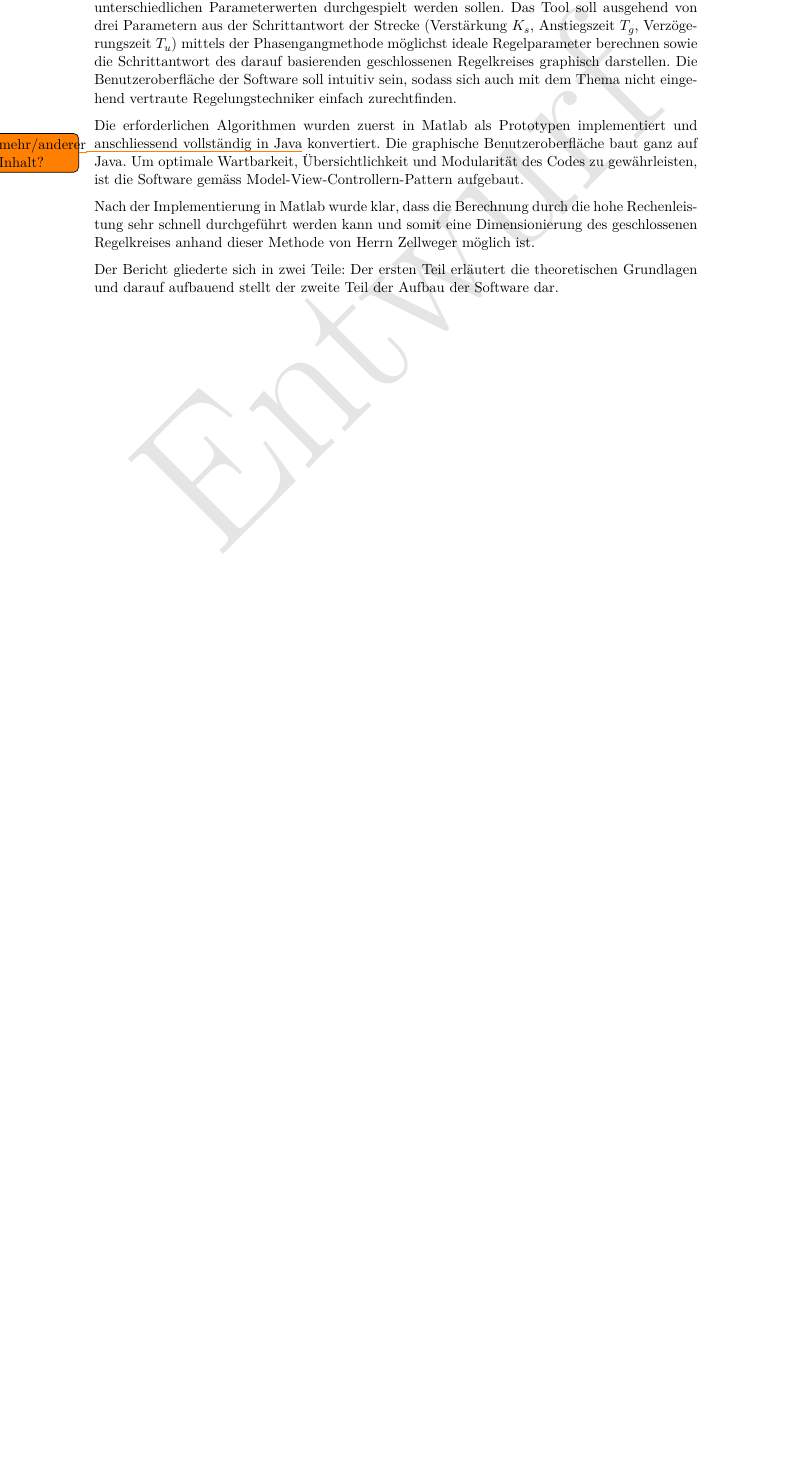
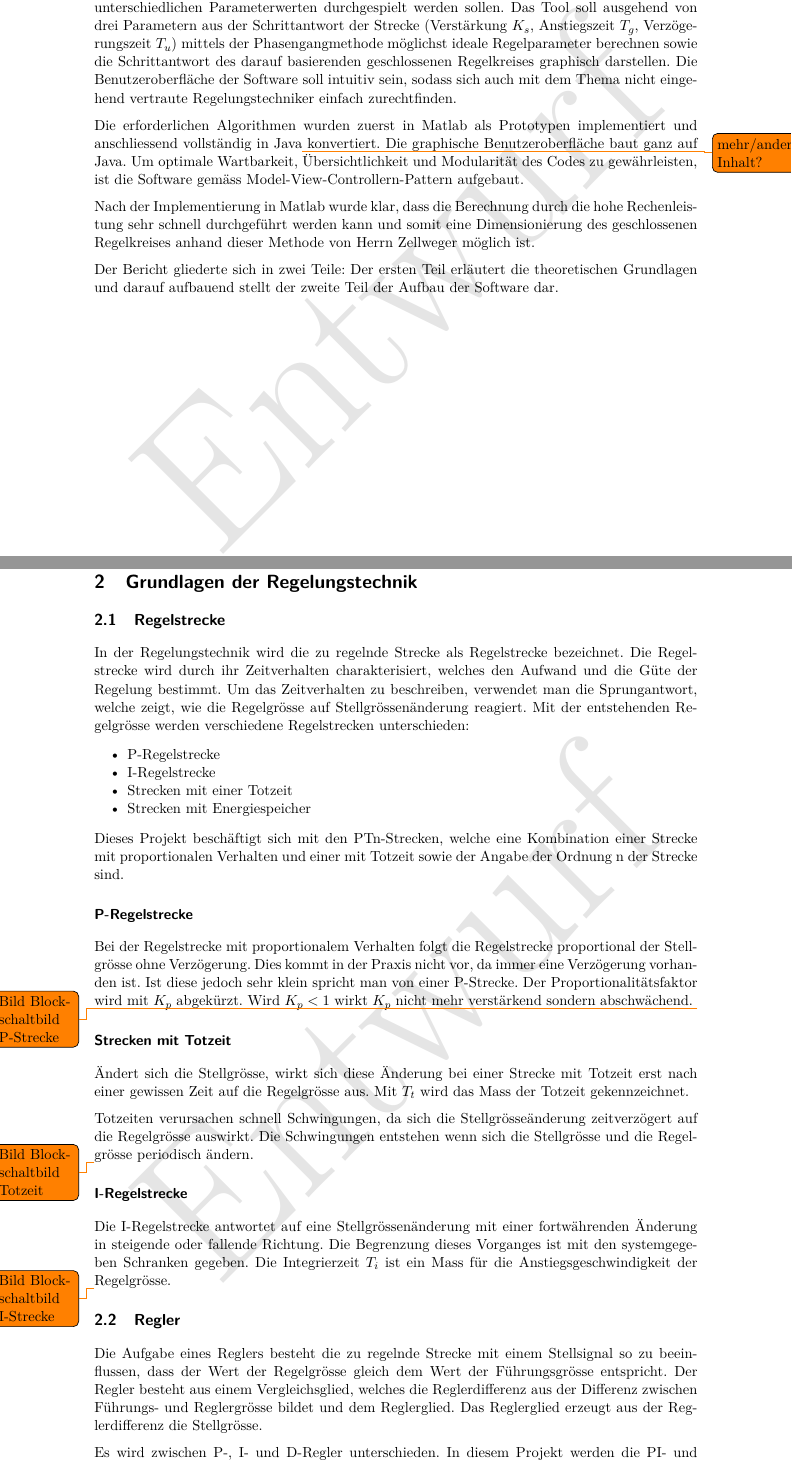
Before and after one commit to alpenwasser/pro2report, a LaTeX document (fachbericht.tex, which reads sections/grundlagenRegtech.tex): part of page 4 of 27 before the commit and two parts of pages 5 and 6 of 30 after it, the two joined at a grey line, cut so that both start at the same text, the shorter picture padded with empty space. Compiled offline with pdfLaTeX.

Commit message:
new section: Grundlagen Regelungstechnik, Anita

```diff
--- a/fachbericht.tex
+++ b/fachbericht.tex
@@ -57,4 +57,4 @@
 
 % **************************************************************************** %
 \clearpage
-\section{Fachlicher Hintergrund}
+\section{Grundlagen der Regelungstechnik}
--- /dev/null
+++ b/sections/grundlagenRegtech.tex
@@ -0,0 +1,59 @@
+\subsection{Regelstrecke}
+In  der  Regelungstechnik  wird  die  zu  regelnde  Strecke  als  Regelstrecke
+bezeichnet. Die  Regelstrecke wird  durch  ihr Zeitverhalten  charakterisiert,
+welches den Aufwand und die G\"ute der Regelung bestimmt. Um das Zeitverhalten
+zu  beschreiben,  verwendet  man  die Sprungantwort,  welche  zeigt,  wie  die
+Regelgr\"osse  auf  Stellgr\"ossen\"anderung  reagiert. Mit  der  entstehenden
+Regelgr\"osse werden verschiedene Regelstrecken unterschieden:
+
+\begin{itemize}
+ \item  P-Regelstrecke
+ \item I-Regelstrecke
+ \item    Strecken mit einer Totzeit
+ \item Strecken mit Energiespeicher
+\end{itemize}
+
+Dieses  Projekt   besch\"aftigt  sich   mit  den  PTn-Strecken,   welche  eine
+Kombination einer Strecke  mit proportionalen Verhalten und  einer mit Totzeit
+sowie der Angabe der Ordnung n der Strecke sind.
+
+\subsubsection*{P-Regelstrecke}
+Bei  der  Regelstrecke mit  proportionalem  Verhalten  folgt die  Regelstrecke
+proportional der  Stellgr\"osse ohne  Verz\"ogerung. Dies kommt in  der Praxis
+nicht vor,  da immer eine  Verz\"ogerung vorhanden ist. Ist diese  jedoch sehr
+klein spricht man von  einer P-Strecke. Der Proportionalit\"atsfaktor wird mit
+$K_p$ abgek\"urzt. Wird  $K_p<1$ wirkt $K_p$ nicht  mehr verst\"arkend sondern
+abschw\"achend.
+\todo{Bild Blockschaltbild P-Strecke}
+
+\subsubsection*{Strecken mit Totzeit}
+\"Andert sich die Stellgr\"osse, wirkt sich diese \"Anderung bei einer Strecke
+mit Totzeit erst nach einer gewissen Zeit auf die Regelgr\"osse aus. Mit $T_t$
+wird das Mass der Totzeit gekennzeichnet.
+
+Totzeiten     verursachen     schnell     Schwingungen,    da     sich     die
+Stellgr\"osse\"anderung  zeitverz\"ogert auf  die Regelgr\"osse  auswirkt. Die
+Schwingungen  entstehen  wenn sich  die  Stellgr\"osse  und die  Regelgr\"osse
+periodisch \"andern.
+
+\todo{Bild Blockschaltbild Totzeit}
+
+\subsubsection*{I-Regelstrecke}
+Die  I-Regelstrecke  antwortet  auf eine  Stellgr\"ossen\"anderung  mit  einer
+fortw\"ahrenden   \"Anderung   in   steigende  oder   fallende   Richtung. Die
+Begrenzung dieses  Vorganges ist mit den  systemgegeben Schranken gegeben. Die
+Integrierzeit  $T_i$  ist  ein  Mass  f\"ur  die  Anstiegsgeschwindigkeit  der
+Regelgr\"osse.
+
+\todo{Bild Blockschaltbild I-Strecke}
+
+\subsection{Regler}
+Die  Aufgabe  eines  Reglers  besteht   die  zu  regelnde  Strecke  mit  einem
+Stellsignal  so  zu  beeinflussen,  dass der  Wert  der  Regelgr\"osse  gleich
+dem  Wert  der F\"uhrungsgr\"osse  entspricht. Der  Regler  besteht aus  einem
+Vergleichsglied,  welches  die  Reglerdifferenz  aus  der  Differenz  zwischen
+F\"uhrungs-  und Reglergr\"osse  bildet und  dem Reglerglied. Das  Reglerglied
+erzeugt aus der Reglerdifferenz die Stellgr\"osse.
+
+Es wird zwischen P-, I- und  D-Regler unterschieden.  In diesem Projekt werden
+die PI- und  PID-Regler, welche Kombinationen der oben  genannten Regler sind,
```
Also changed, not shown: sections/fachlicherHintergrund.tex (+0 -7 lines), fachbericht.pdf, fachbericht.tex (8 more changed lines), sections/grundlagenRegtech.tex (114 more changed lines).
